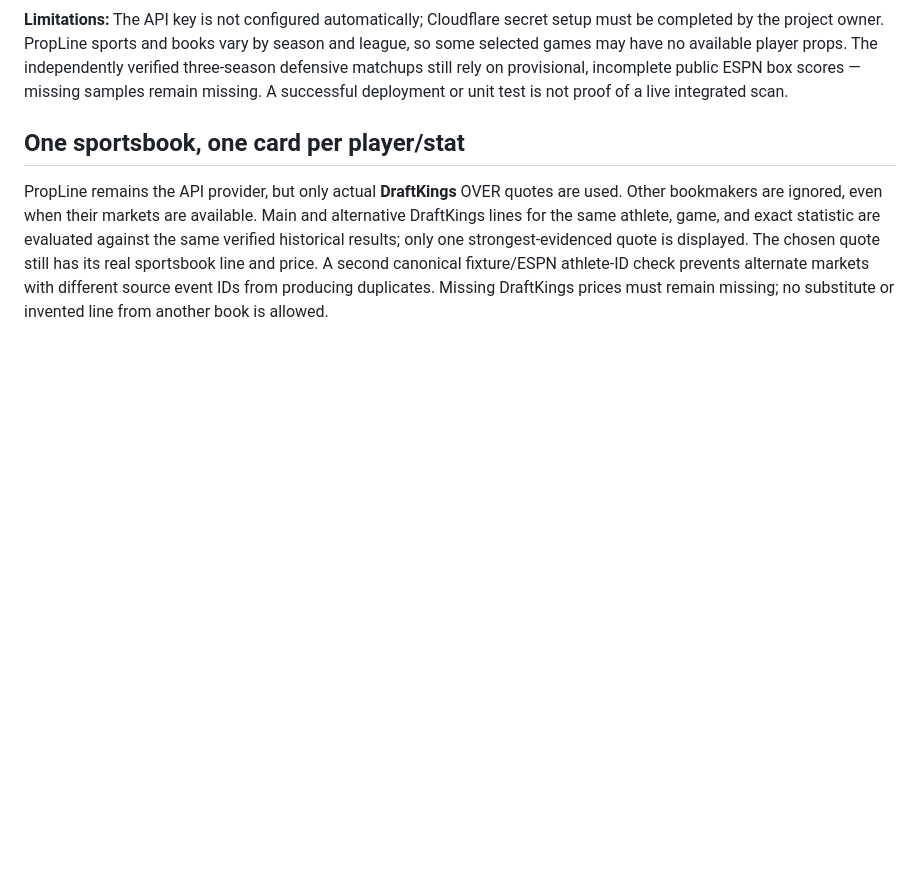
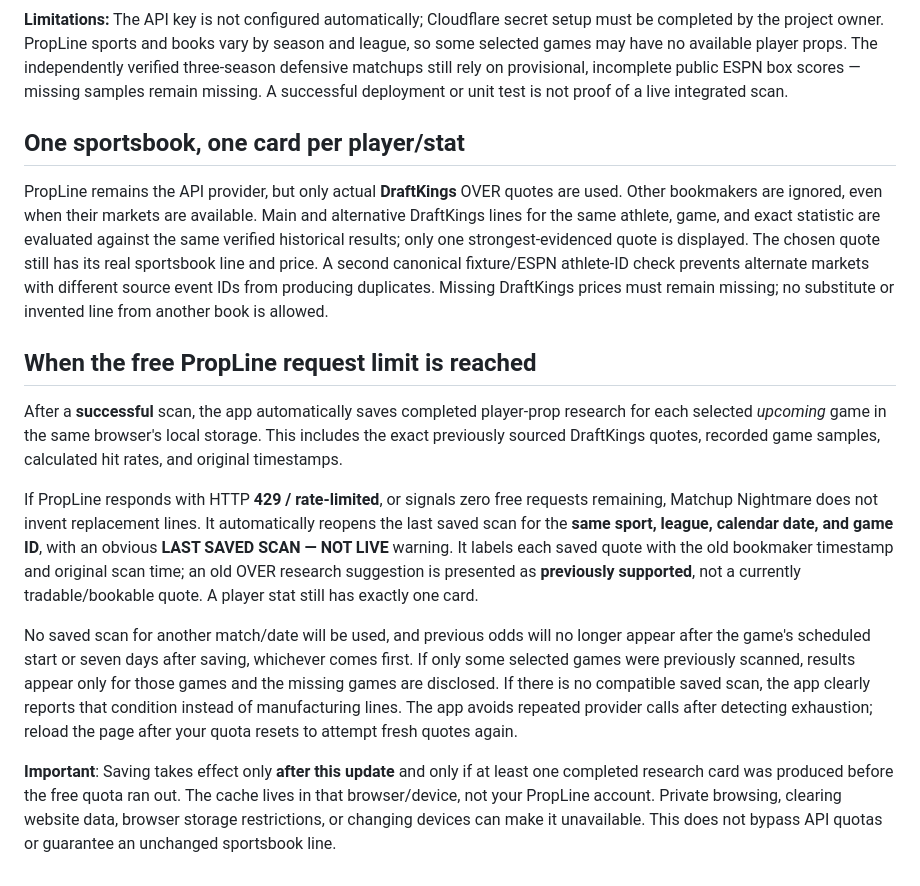
Before and after one commit to tygustafson50-tech/matchup-nightmare-v2, a Markdown page: README.md, the part around the change. Drawn GitHub-style; blank space fills up the shorter version.

Commit message:
Document quota fallback, browser-only last-scan persistence and explicit stale-odds safeguards

```diff
--- a/README.md
+++ b/README.md
@@ -40,3 +40,35 @@ Run `npm test` in Node 20+ for source-line, coverage, API-secret, date/fixture,
 ## One sportsbook, one card per player/stat
 
 PropLine remains the API provider, but only actual **DraftKings** OVER quotes are used. Other bookmakers are ignored, even when their markets are available. Main and alternative DraftKings lines for the same athlete, game, and exact statistic are evaluated against the same verified historical results; only one strongest-evidenced quote is displayed. The chosen quote still has its real sportsbook line and price. A second canonical fixture/ESPN athlete-ID check prevents alternate markets with different source event IDs from producing duplicates. Missing DraftKings prices must remain missing; no substitute or invented line from another book is allowed.
+
+## When the free PropLine request limit is reached
+
+After a **successful** scan, the app automatically saves completed player-prop
+research for each selected *upcoming* game in the same browser's local storage.
+This includes the exact previously sourced DraftKings quotes, recorded game
+samples, calculated hit rates, and original timestamps.
+
+If PropLine responds with HTTP **429 / rate-limited**, or signals zero free
+requests remaining, Matchup Nightmare does not invent replacement lines.
+It automatically reopens the last saved scan for the **same sport, league,
+calendar date, and game ID**, with an obvious **LAST SAVED SCAN — NOT LIVE**
+warning. It labels each saved quote with the old bookmaker timestamp and
+original scan time; an old OVER research suggestion is presented as
+**previously supported**, not a currently tradable/bookable quote. A player
+stat still has exactly one card.
+
+No saved scan for another match/date will be used, and previous odds will no
+longer appear after the game's scheduled start or seven days after saving,
+whichever comes first. If only some selected games were previously scanned,
+results appear only for those games and the missing games are disclosed.
+If there is no compatible saved scan, the app clearly reports that condition
+instead of manufacturing lines. The app avoids repeated provider calls after
+detecting exhaustion; reload the page after your quota resets to attempt
+fresh quotes again.
+
+**Important**: Saving takes effect only **after this update** and only if
+at least one completed research card was produced before the free quota
+ran out. The cache lives in that browser/device, not your PropLine account.
+Private browsing, clearing website data, browser storage restrictions, or
+changing devices can make it unavailable. This does not bypass API quotas
+or guarantee an unchanged sportsbook line.
```
